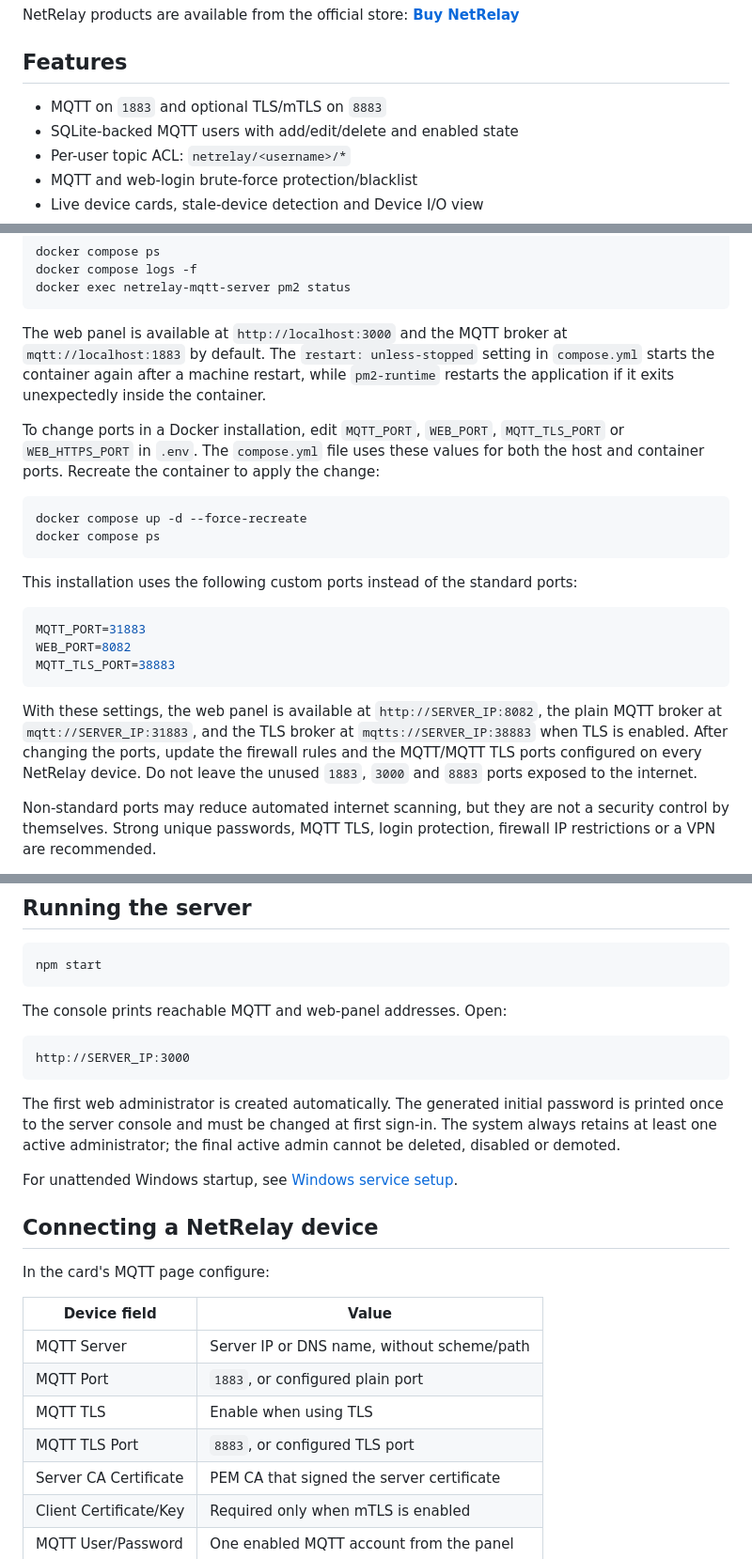
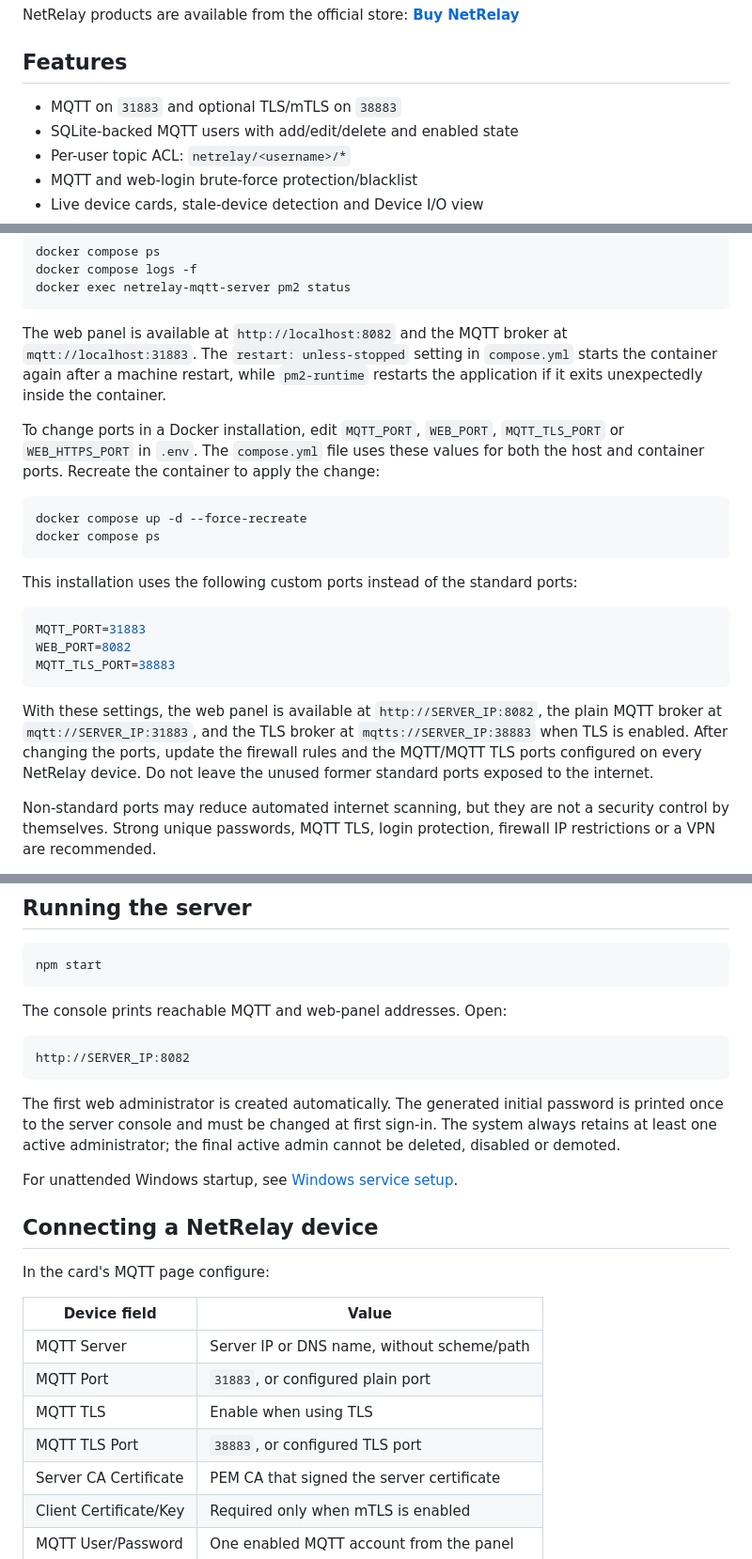
Before and after one commit to mlteknoloji/mqttserver, a Markdown page: README.en.md, 3 parts joined by grey strips. Shown at 94% size. GitHub-like rendering.

````diff
--- a/README.en.md
+++ b/README.en.md
@@ -10,7 +10,7 @@ NetRelay products are available from the official store: **[Buy NetRelay](https:
 
 ## Features
 
-- MQTT on `1883` and optional TLS/mTLS on `8883`
+- MQTT on `31883` and optional TLS/mTLS on `38883`
 - SQLite-backed MQTT users with add/edit/delete and enabled state
 - Per-user topic ACL: `netrelay/<username>/*`
 - MQTT and web-login brute-force protection/blacklist
@@ -82,7 +82,7 @@ docker compose logs -f
 docker exec netrelay-mqtt-server pm2 status
 ```
 
-The web panel is available at `http://localhost:3000` and the MQTT broker at `mqtt://localhost:1883` by default. The `restart: unless-stopped` setting in `compose.yml` starts the container again after a machine restart, while `pm2-runtime` restarts the application if it exits unexpectedly inside the container.
+The web panel is available at `http://localhost:8082` and the MQTT broker at `mqtt://localhost:31883`. The `restart: unless-stopped` setting in `compose.yml` starts the container again after a machine restart, while `pm2-runtime` restarts the application if it exits unexpectedly inside the container.
 
 To change ports in a Docker installation, edit `MQTT_PORT`, `WEB_PORT`, `MQTT_TLS_PORT` or `WEB_HTTPS_PORT` in `.env`. The `compose.yml` file uses these values for both the host and container ports. Recreate the container to apply the change:
 
@@ -99,7 +99,7 @@ WEB_PORT=8082
 MQTT_TLS_PORT=38883
 ```
 
-With these settings, the web panel is available at `http://SERVER_IP:8082`, the plain MQTT broker at `mqtt://SERVER_IP:31883`, and the TLS broker at `mqtts://SERVER_IP:38883` when TLS is enabled. After changing the ports, update the firewall rules and the MQTT/MQTT TLS ports configured on every NetRelay device. Do not leave the unused `1883`, `3000` and `8883` ports exposed to the internet.
+With these settings, the web panel is available at `http://SERVER_IP:8082`, the plain MQTT broker at `mqtt://SERVER_IP:31883`, and the TLS broker at `mqtts://SERVER_IP:38883` when TLS is enabled. After changing the ports, update the firewall rules and the MQTT/MQTT TLS ports configured on every NetRelay device. Do not leave the unused former standard ports exposed to the internet.
 
 Non-standard ports may reduce automated internet scanning, but they are not a security control by themselves. Strong unique passwords, MQTT TLS, login protection, firewall IP restrictions or a VPN are recommended.
 
@@ -188,7 +188,7 @@ npm start
 The console prints reachable MQTT and web-panel addresses. Open:
 
 ```text
-http://SERVER_IP:3000
+http://SERVER_IP:8082
 ```
 
 The first web administrator is created automatically. The generated initial password is printed once to the server console and must be changed at first sign-in. The system always retains at least one active administrator; the final active admin cannot be deleted, disabled or demoted.
@@ -202,9 +202,9 @@ In the card's MQTT page configure:
 | Device field | Value |
 |---|---|
 | MQTT Server | Server IP or DNS name, without scheme/path |
-| MQTT Port | `1883`, or configured plain port |
+| MQTT Port | `31883`, or configured plain port |
 | MQTT TLS | Enable when using TLS |
-| MQTT TLS Port | `8883`, or configured TLS port |
+| MQTT TLS Port | `38883`, or configured TLS port |
 | Server CA Certificate | PEM CA that signed the server certificate |
 | Client Certificate/Key | Required only when mTLS is enabled |
 | MQTT User/Password | One enabled MQTT account from the panel |
````
Also changed, not shown: other parts of README.en.md (+14 -14 lines), README.md (+38 -38 lines).
